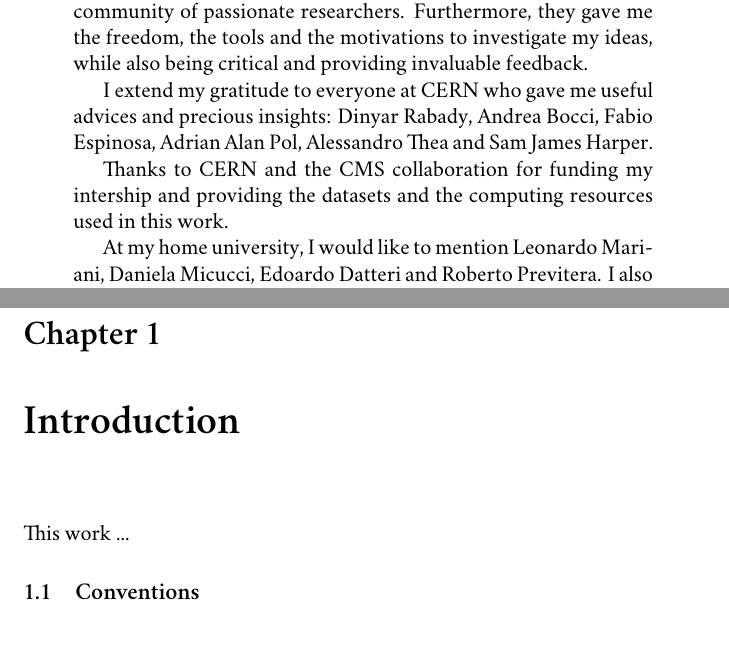
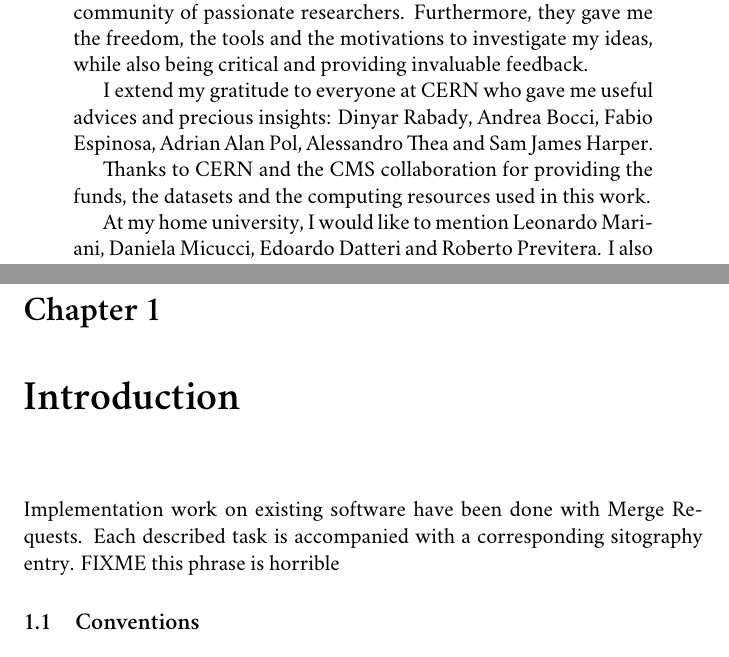
Before and after one commit to avivace/master-thesis, a LaTeX thesis (thesis.tex, which reads chapters/2_ack.tex, chapters/3_intro.tex): two parts of pages 5 and 9 of 70, joined at a grey line, cut so that both start at the same text. Compiled offline with XeLaTeX; a missing font is replaced by an installed copy or a similar font.

Commit message:
Wording, more todos

```diff
--- a/chapters/2_ack.tex
+++ b/chapters/2_ack.tex
@@ -12,7 +12,7 @@
 
 		I extend my gratitude to everyone at CERN who gave me useful advices and precious insights: Dinyar Rabady, Andrea Bocci, Fabio Espinosa, Adrian Alan Pol, Alessandro Thea and Sam James Harper.
 
-		Thanks to CERN and the CMS collaboration for funding my intership and providing the datasets and the computing resources used in this work.
+		Thanks to CERN and the CMS collaboration for providing the funds, the datasets and the computing resources used in this work.
 
 		At my home university, I would like to mention Leonardo Mariani, Daniela Micucci, Edoardo Datteri and Roberto Previtera. I also thank the students I supervised, Riccardo, Alessandro, Morris, Luca and Stefano from whom I learned a lot.
 
--- a/chapters/3_intro.tex
+++ b/chapters/3_intro.tex
@@ -1,6 +1,7 @@
 \chapter{Introduction}
 
-This work ...
+Implementation work on existing software have been done with Merge Requests. Each described task is accompanied with a corresponding sitography entry. FIXME this phrase is horrible
+
 
 \section{Conventions}
 
```
Also changed, not shown: chapters/3_intro.tex (1 more changed lines).
